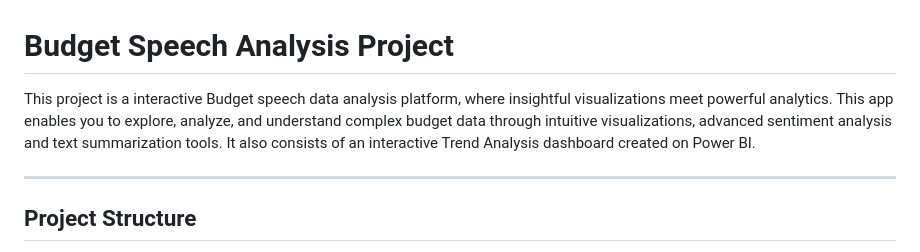
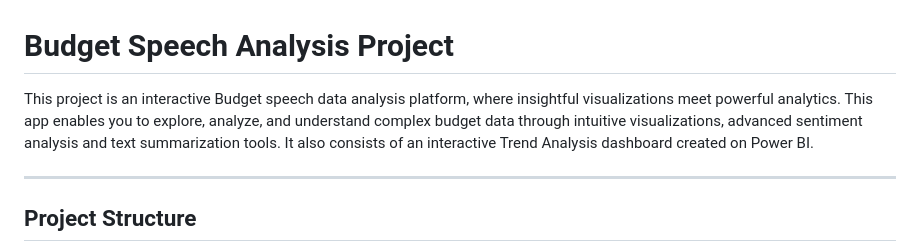
Before and after one commit to Chaitanya-4899/Analysis-Of-Union-Budget-Of-India, a Markdown page: README.md, the part around the change. Rendered like a GitHub page.

```diff
--- a/README.md
+++ b/README.md
@@ -1,6 +1,6 @@
 # Budget Speech Analysis Project
 
-This project is a interactive Budget speech data analysis platform, where insightful visualizations meet powerful analytics. This app enables you to explore, analyze, and understand complex budget data through intuitive visualizations, advanced sentiment analysis and text summarization tools. It also consists of an interactive Trend Analysis dashboard created on Power BI.
+This project is an interactive Budget speech data analysis platform, where insightful visualizations meet powerful analytics. This app enables you to explore, analyze, and understand complex budget data through intuitive visualizations, advanced sentiment analysis and text summarization tools. It also consists of an interactive Trend Analysis dashboard created on Power BI.
 
 ---
 
```
